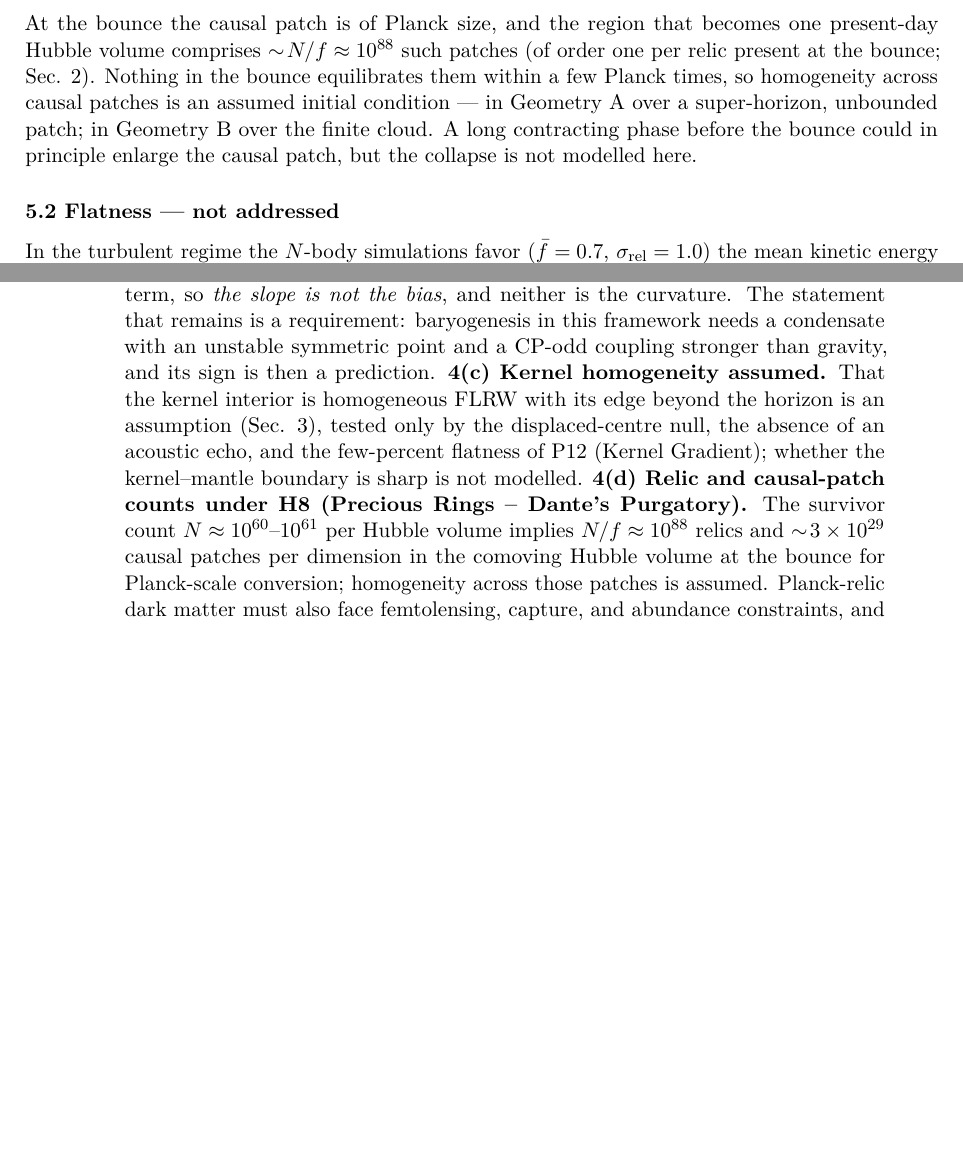
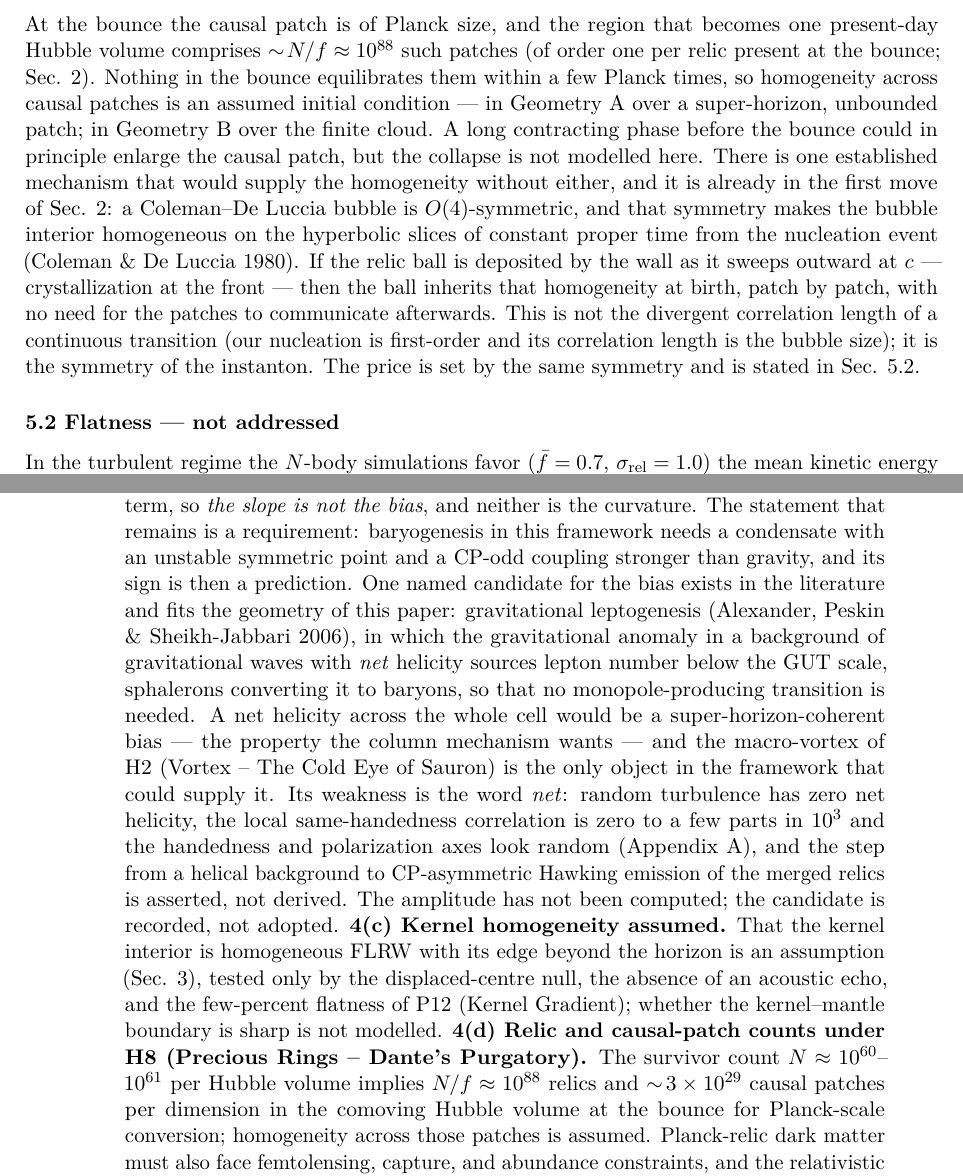
Before and after one commit to AIMFIRST-VN/big001, a LaTeX document (big-pool-bangs.tex): two parts of pages 13 and 36 of 49 before the commit and two parts of pages 14 and 37 of 50 after it, joined at a grey line, cut so that both start at the same text, the shorter picture padded with empty space. The pictures show the PDF file big-pool-bangs.pdf that the author committed with the source.

Commit message:
Sec 5: gravitational focusing closes 3 of 28 orders, force-chain knob; 5.1/5.2 bubble-symmetry trade (open geometry predicted); 4(b) gravitational leptogenesis candidate
Co-Authored-By: Claude Fable 5.1 <noreply@anthropic.com>

```diff
--- a/big-pool-bangs.tex
+++ b/big-pool-bangs.tex
@@ -1033,7 +1056,19 @@ within a few Planck times, so homogeneity across causal patches is an
 assumed initial condition --- in Geometry A over a super-horizon,
 unbounded patch; in Geometry B over the finite cloud. A long contracting
 phase before the bounce could in principle enlarge the causal patch, but
-the collapse is not modelled here.
+the collapse is not modelled here. There is one established mechanism
+that would supply the homogeneity without either, and it is already in
+the first move of Sec. 2: a Coleman--De Luccia bubble is
+\(O(4)\)-symmetric, and that symmetry makes the bubble interior
+homogeneous on the hyperbolic slices of constant proper time from the
+nucleation event (Coleman \& De Luccia 1980). If the relic ball is
+deposited by the wall as it sweeps outward at \(c\) --- crystallization
+at the front --- then the ball inherits that homogeneity at birth, patch
+by patch, with no need for the patches to communicate afterwards. This
+is not the divergent correlation length of a continuous transition (our
+nucleation is first-order and its correlation length is the bubble
+size); it is the symmetry of the instanton. The price is set by the same
+symmetry and is stated in Sec. 5.2.
 
 \hypertarget{flatness-not-addressed}{%
 \subsubsection{\texorpdfstring{\textbf{5.2 Flatness --- not
@@ -2512,17 +2558,20 @@ Problems}}{13. Limitations and Open Problems}}\label{limitations-and-open-proble
   bias}, and neither is the curvature. The statement that remains is a
   requirement: baryogenesis in this framework needs a condensate with an
   unstable symmetric point and a CP-odd coupling stronger than gravity,
-  and its sign is then a prediction. \textbf{4(c) Kernel homogeneity
-  assumed.} That the kernel interior is homogeneous FLRW with its edge
-  beyond the horizon is an assumption (Sec. 3), tested only by the
-  displaced-centre null, the absence of an acoustic echo, and the
-  few-percent flatness of P12 (Kernel Gradient); whether the
-  kernel--mantle boundary is sharp is not modelled. \textbf{4(d) Relic
-  and causal-patch counts under H8 (Precious Rings -- Dante's
-  Purgatory).} The survivor count \(N \approx 10^{60}\)--\(10^{61}\) per
-  Hubble volume implies \(N/f \approx 10^{88}\) relics and
-  \(\sim\!3\times10^{29}\) causal patches per dimension in the comoving
-  Hubble volume at the bounce for Planck-scale conversion; homogeneity
-  across those patches is assumed. Planck-relic dark matter must also
-  face femtolensing, capture, and abundance constraints, and the
-  relativistic formulation of the ejection remains open.
+  and its sign is then a prediction. One named candidate for the bias
+  exists in the literature and fits the geometry of this paper:
+  gravitational leptogenesis (Alexander, Peskin \& Sheikh-Jabbari 2006),
+  in which the gravitational anomaly in a background of gravitational
+  waves with \emph{net} helicity sources lepton number below the GUT
+  scale, sphalerons converting it to baryons, so that no
+  monopole-producing transition is needed. A net helicity across the
+  whole cell would be a super-horizon-coherent bias --- the property the
+  column mechanism wants --- and the macro-vortex of H2 (Vortex -- The
+  Cold Eye of Sauron) is the only object in the framework that could
+  supply it. Its weakness is the word \emph{net}: random turbulence has
+  zero net helicity, the local same-handedness correlation is zero to a
+  few parts in \(10^3\) and the handedness and polarization axes look
+  random (Appendix A), and the step from a helical background to
+  CP-asymmetric Hawking emission of the merged relics is asserted, not
+  derived. The amplitude has not been computed; the candidate is
+  recorded, not adopted. \textbf{4(c) Kernel homogeneity assumed.} That
@@ -2528,0 +2584 @@ Problems}}{13. Limitations and Open Problems}}\label{limitations-and-open-proble
+  \(N \approx 10^{60}\)--\(10^{61}\) per Hubble volume implies
@@ -2529,3 +2590,4 @@ Problems}}{13. Limitations and Open Problems}}\label{limitations-and-open-proble
+  ejection remains open.
 \item
   \textbf{Expansion history.} No ejection profile produces apparent
   acceleration, the toy's \(w(z)\) drift runs opposite to the DES+DESI
```
Also changed, not shown: big-pool-bangs.md (+6 -4 lines), big-pool-bangs.pdf, big-pool-bangs.tex (55 more changed lines).
